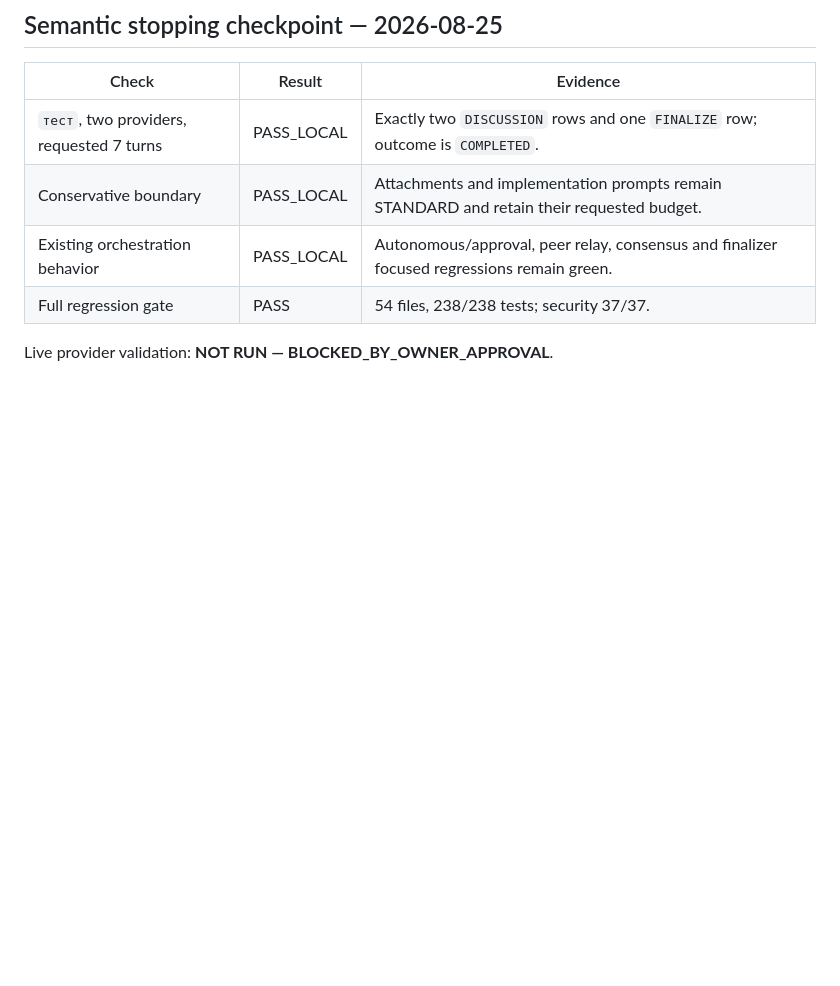
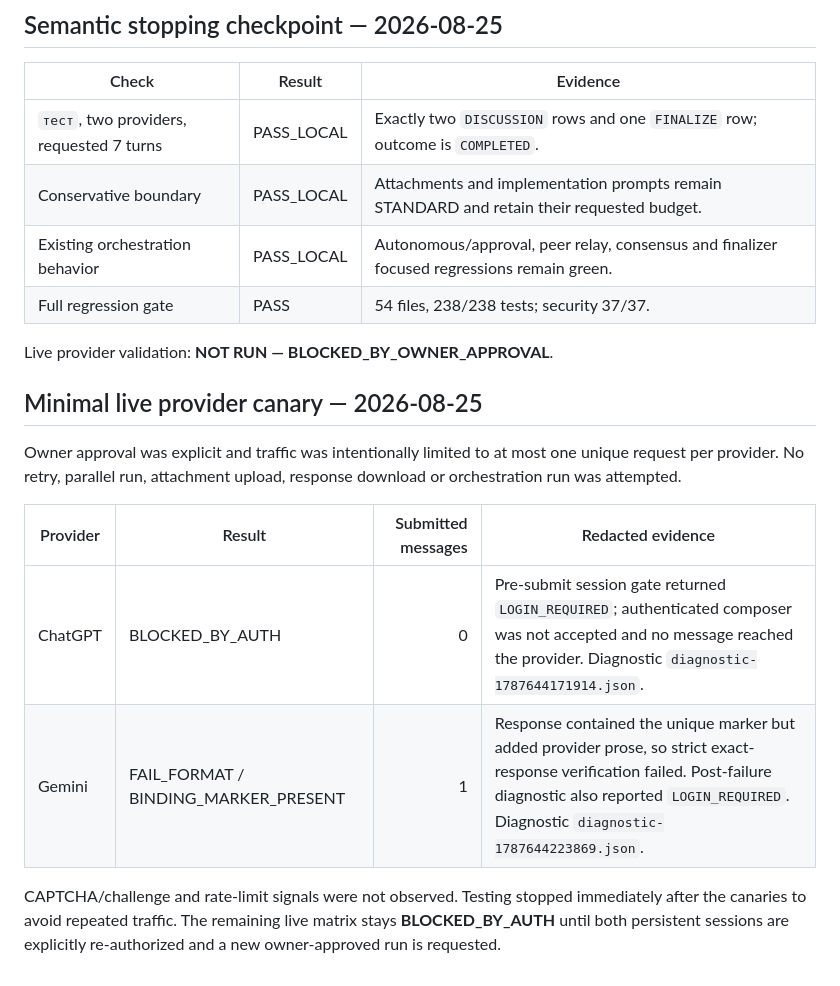
Before and after one commit to Nturalintelligence/G-plus-G, a Markdown page: docs/TEST_EVIDENCE.md, the part around the change. Rendered like a GitHub page; blank space fills up the shorter version.

Commit message:
docs(uat): record minimal live provider canary

```diff
--- a/docs/TEST_EVIDENCE.md
+++ b/docs/TEST_EVIDENCE.md
@@ -273,3 +273,19 @@ Live ChatGPT/Gemini response-file UAT: **NOT RUN — BLOCKED_BY_OWNER_APPROVAL**
 | Full regression gate | PASS | 54 files, 238/238 tests; security 37/37. |
 
 Live provider validation: **NOT RUN — BLOCKED_BY_OWNER_APPROVAL**.
+
+## Minimal live provider canary — 2026-08-25
+
+Owner approval was explicit and traffic was intentionally limited to at most
+one unique request per provider. No retry, parallel run, attachment upload,
+response download or orchestration run was attempted.
+
+| Provider | Result | Submitted messages | Redacted evidence |
+|---|---|---:|---|
+| ChatGPT | BLOCKED_BY_AUTH | 0 | Pre-submit session gate returned `LOGIN_REQUIRED`; authenticated composer was not accepted and no message reached the provider. Diagnostic `diagnostic-1787644171914.json`. |
+| Gemini | FAIL_FORMAT / BINDING_MARKER_PRESENT | 1 | Response contained the unique marker but added provider prose, so strict exact-response verification failed. Post-failure diagnostic also reported `LOGIN_REQUIRED`. Diagnostic `diagnostic-1787644223869.json`. |
+
+CAPTCHA/challenge and rate-limit signals were not observed. Testing stopped
+immediately after the canaries to avoid repeated traffic. The remaining live
+matrix stays **BLOCKED_BY_AUTH** until both persistent sessions are explicitly
+re-authorized and a new owner-approved run is requested.
```
Also changed, not shown: AI_HANDOFF.md (+11 -0 lines), docs/KNOWN_ISSUES.md (+1 -0 lines).
